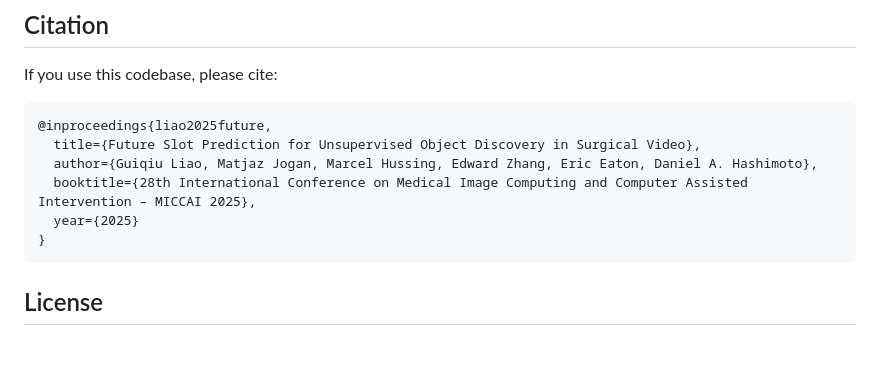
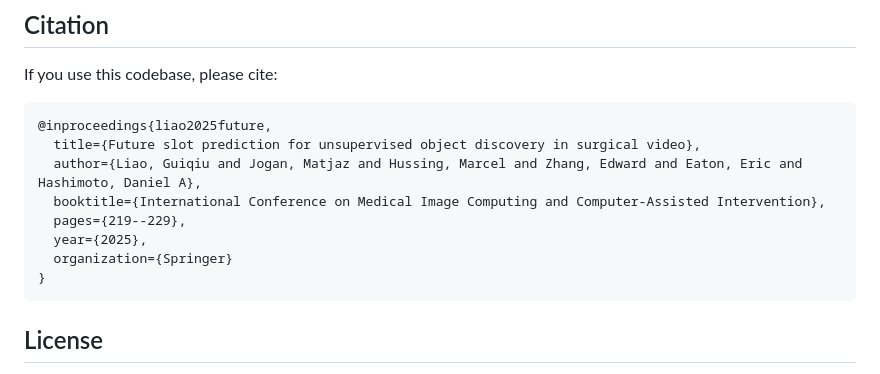
Before and after one commit to PCASOlab/Xslot, a Markdown page: README.md, the part around the change. Drawn GitHub-style; blank space fills up the shorter version.

Commit message:
Revise citation format in README.md
Updated citation details for the conference paper.

````diff
--- a/README.md
+++ b/README.md
@@ -164,10 +164,12 @@ If you use this codebase, please cite:
 
 ```
 @inproceedings{liao2025future,
-  title={Future Slot Prediction for Unsupervised Object Discovery in Surgical Video},
-  author={Guiqiu Liao, Matjaz Jogan, Marcel Hussing, Edward Zhang, Eric Eaton, Daniel A. Hashimoto},
-  booktitle={28th International Conference on Medical Image Computing and Computer Assisted Intervention – MICCAI 2025},
-  year={2025}
+  title={Future slot prediction for unsupervised object discovery in surgical video},
+  author={Liao, Guiqiu and Jogan, Matjaz and Hussing, Marcel and Zhang, Edward and Eaton, Eric and Hashimoto, Daniel A},
+  booktitle={International Conference on Medical Image Computing and Computer-Assisted Intervention},
+  pages={219--229},
+  year={2025},
+  organization={Springer}
 }
 ```
 
````
